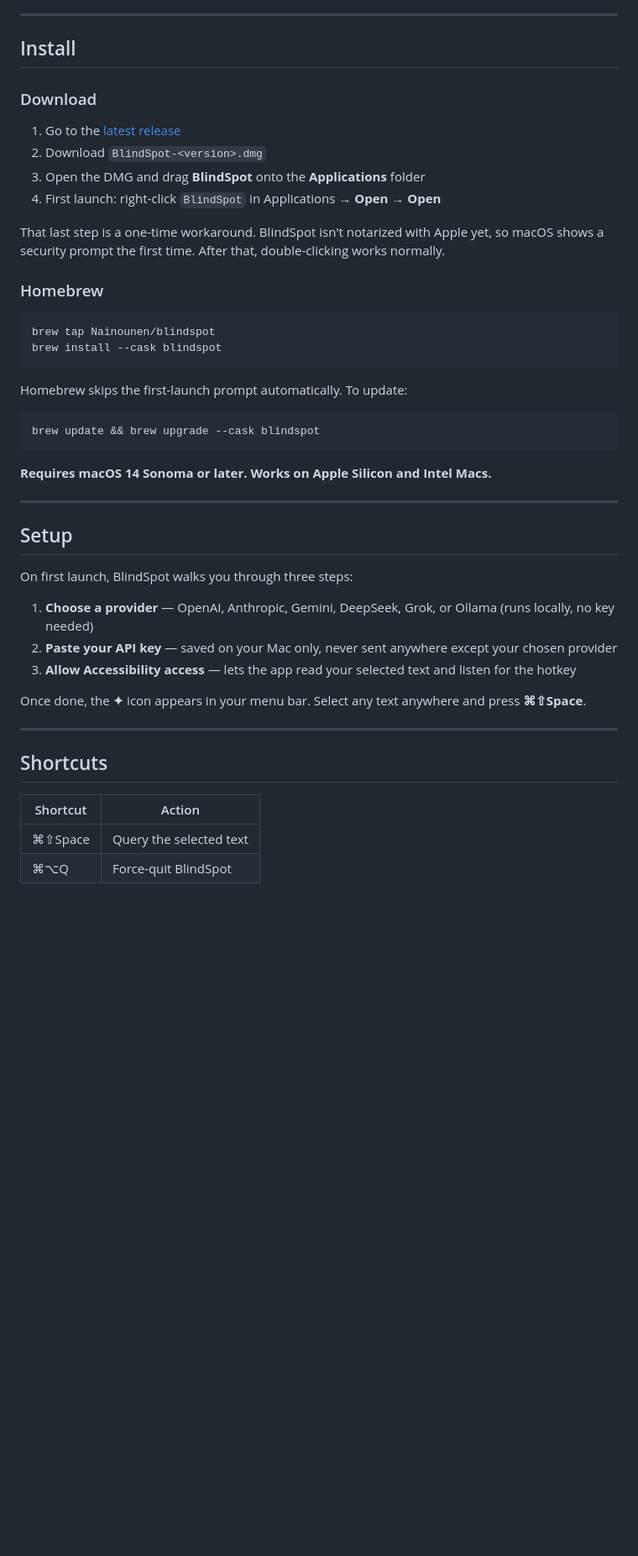
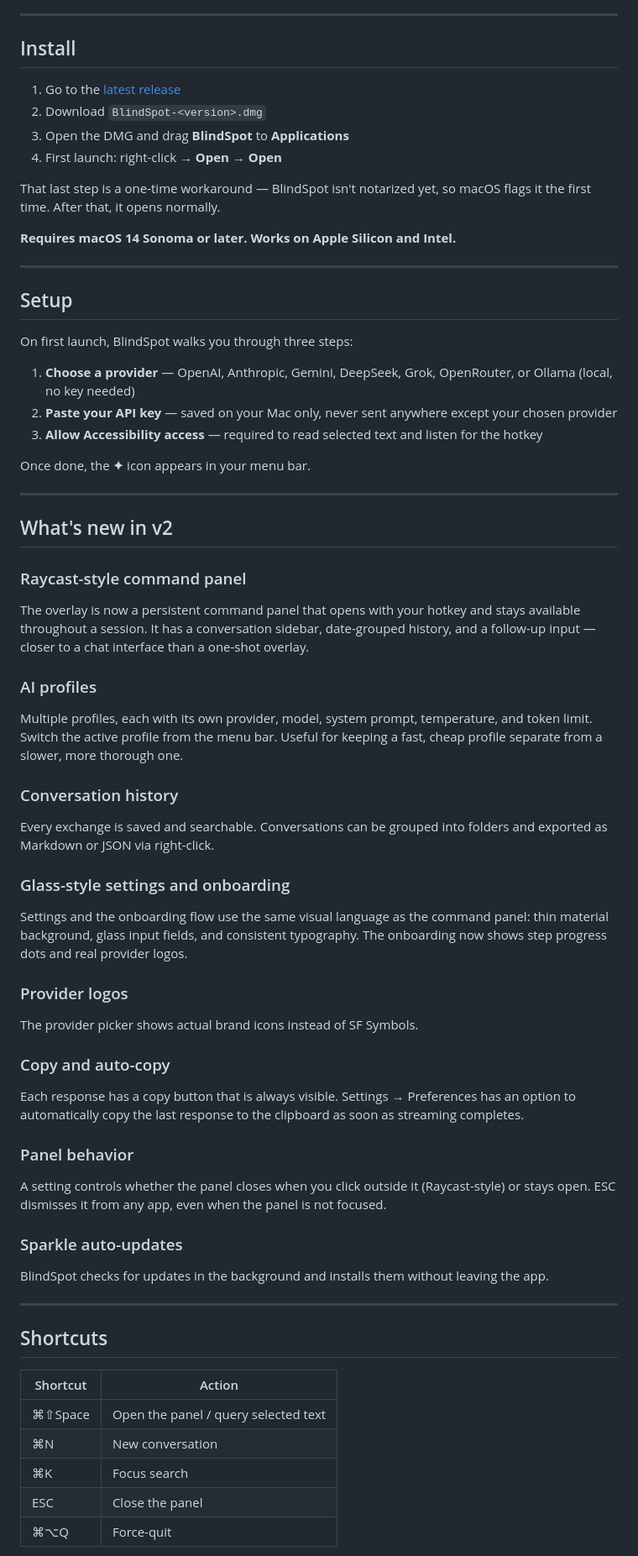
Before and after one commit to Nainounen/blind-spot, a Markdown page: README.md, the part around one of its changes. Shown at 84% size. Rendered like a GitHub page; blank space fills up the shorter version.

Commit message:
docs: update README for v2.0.0

````diff
--- a/README.md
+++ b/README.md
@@ -15,29 +15,14 @@ Select any text, press **⌘⇧Space**, and an answer streams back in a floating
 
 ## Install
 
-### Download
-
 1. Go to the [latest release](https://github.com/Nainounen/blind-spot/releases/latest)
 2. Download `BlindSpot-<version>.dmg`
-3. Open the DMG and drag **BlindSpot** onto the **Applications** folder
-4. First launch: right-click `BlindSpot` in Applications → **Open** → **Open**
+3. Open the DMG and drag **BlindSpot** to **Applications**
+4. First launch: right-click → **Open** → **Open**
 
-That last step is a one-time workaround. BlindSpot isn't notarized with Apple yet, so macOS shows a security prompt the first time. After that, double-clicking works normally.
+That last step is a one-time workaround — BlindSpot isn't notarized yet, so macOS flags it the first time. After that, it opens normally.
 
-### Homebrew
-
-```bash
-brew tap Nainounen/blindspot
-brew install --cask blindspot
-```
-
-Homebrew skips the first-launch prompt automatically. To update:
-
-```bash
-brew update && brew upgrade --cask blindspot
-```
-
-**Requires macOS 14 Sonoma or later. Works on Apple Silicon and Intel Macs.**
+**Requires macOS 14 Sonoma or later. Works on Apple Silicon and Intel.**
 
 ---
 
@@ -45,11 +30,39 @@ brew update && brew upgrade --cask blindspot
 
 On first launch, BlindSpot walks you through three steps:
 
-1. **Choose a provider** — OpenAI, Anthropic, Gemini, DeepSeek, Grok, or Ollama (runs locally, no key needed)
+1. **Choose a provider** — OpenAI, Anthropic, Gemini, DeepSeek, Grok, OpenRouter, or Ollama (local, no key needed)
 2. **Paste your API key** — saved on your Mac only, never sent anywhere except your chosen provider
-3. **Allow Accessibility access** — lets the app read your selected text and listen for the hotkey
+3. **Allow Accessibility access** — required to read selected text and listen for the hotkey
 
-Once done, the **✦** icon appears in your menu bar. Select any text anywhere and press **⌘⇧Space**.
+Once done, the **✦** icon appears in your menu bar.
+
+---
+
+## What's new in v2
+
+### Raycast-style command panel
+The overlay is now a persistent command panel that opens with your hotkey and stays available throughout a session. It has a conversation sidebar, date-grouped history, and a follow-up input — closer to a chat interface than a one-shot overlay.
+
+### AI profiles
+Multiple profiles, each with its own provider, model, system prompt, temperature, and token limit. Switch the active profile from the menu bar. Useful for keeping a fast, cheap profile separate from a slower, more thorough one.
+
+### Conversation history
+Every exchange is saved and searchable. Conversations can be grouped into folders and exported as Markdown or JSON via right-click.
+
+### Glass-style settings and onboarding
+Settings and the onboarding flow use the same visual language as the command panel: thin material background, glass input fields, and consistent typography. The onboarding now shows step progress dots and real provider logos.
+
+### Provider logos
+The provider picker shows actual brand icons instead of SF Symbols.
+
+### Copy and auto-copy
+Each response has a copy button that is always visible. Settings → Preferences has an option to automatically copy the last response to the clipboard as soon as streaming completes.
+
+### Panel behavior
+A setting controls whether the panel closes when you click outside it (Raycast-style) or stays open. ESC dismisses it from any app, even when the panel is not focused.
+
+### Sparkle auto-updates
+BlindSpot checks for updates in the background and installs them without leaving the app.
 
 ---
 
@@ -57,6 +70,9 @@ Once done, the **✦** icon appears in your menu bar. Select any text anywhere a
 
 | Shortcut | Action |
 |---|---|
-| ⌘⇧Space | Query the selected text |
-| ⌘⌥Q | Force-quit BlindSpot |
+| ⌘⇧Space | Open the panel / query selected text |
+| ⌘N | New conversation |
+| ⌘K | Focus search |
+| ESC | Close the panel |
+| ⌘⌥Q | Force-quit |
 
````
Also changed, not shown: other parts of README.md (+7 -8 lines).
